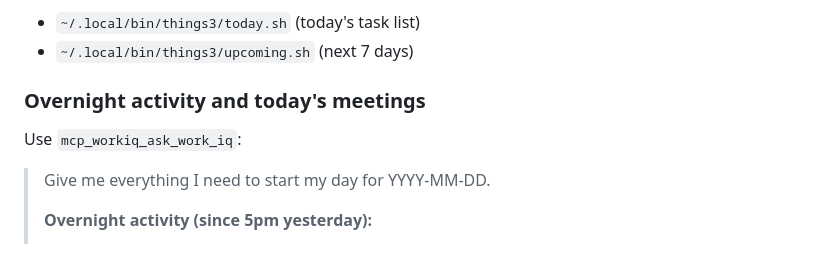
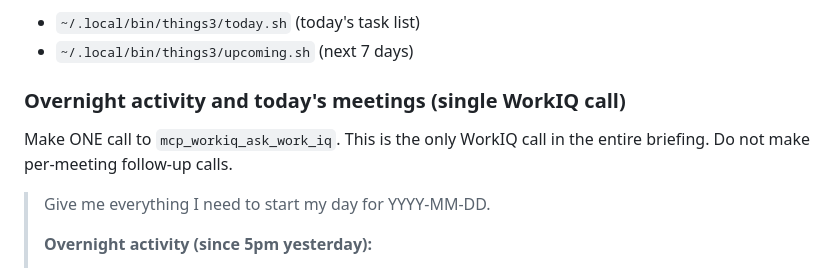
Before and after one commit to dpeterson01/assistant, a Markdown page: prompts/morning-briefing.prompt.md, the part around one of its changes. Rendered like a GitHub page.

```diff
--- a/prompts/morning-briefing.prompt.md
+++ b/prompts/morning-briefing.prompt.md
@@ -33,8 +42,8 @@ Run both in terminal:
 - `~/.local/bin/things3/today.sh` (today's task list)
 - `~/.local/bin/things3/upcoming.sh` (next 7 days)
 
-### Overnight activity and today's meetings
-Use `mcp_workiq_ask_work_iq`:
+### Overnight activity and today's meetings (single WorkIQ call)
+Make ONE call to `mcp_workiq_ask_work_iq`. This is the only WorkIQ call in the entire briefing. Do not make per-meeting follow-up calls.
 
 > Give me everything I need to start my day for YYYY-MM-DD.
 >
```
Also changed, not shown: other parts of prompts/morning-briefing.prompt.md (+23 -27 lines).
